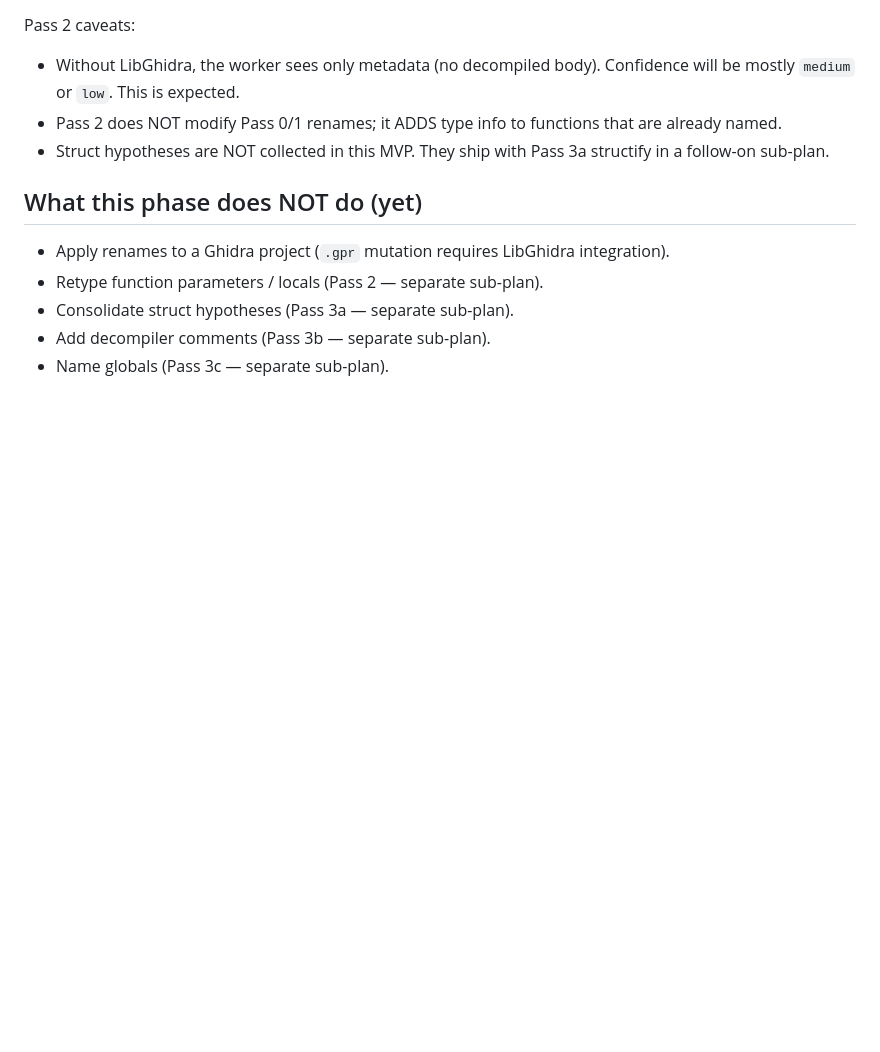
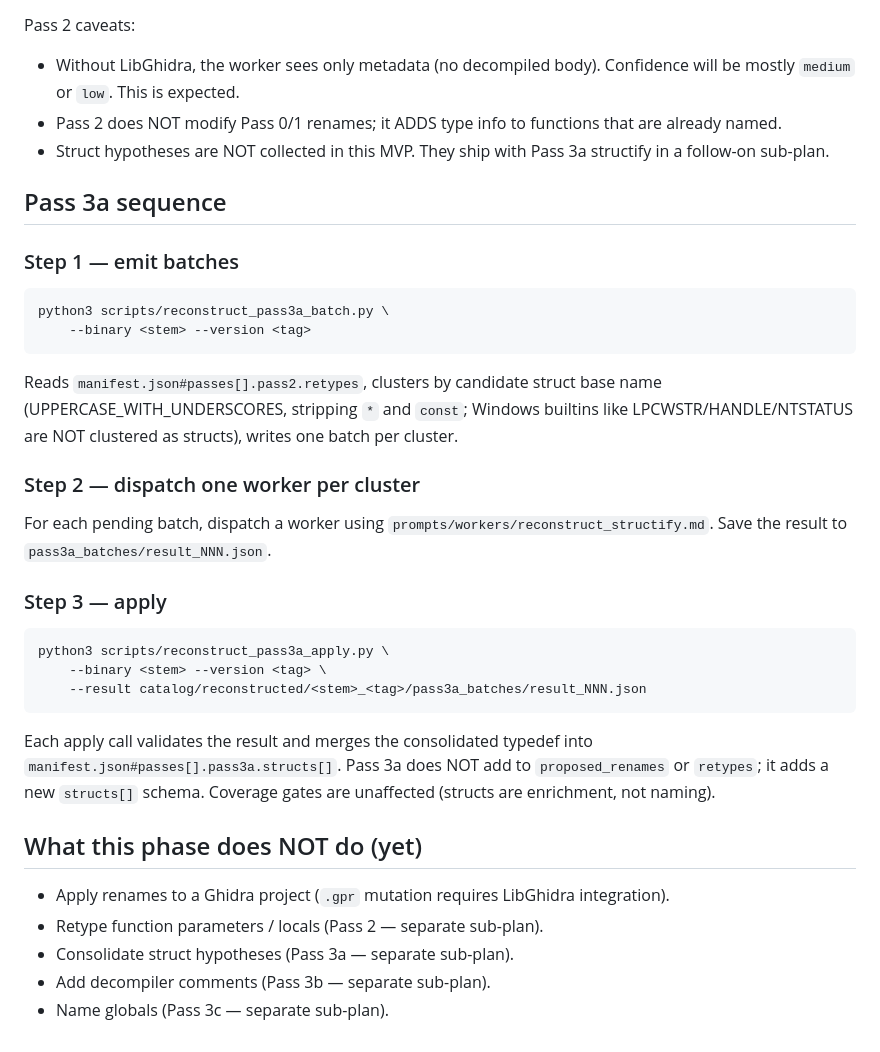
Before and after one commit to splintersfury/vulnerabin, a Markdown page: prompts/phases/reconstruct.md, the part around the change. Drawn GitHub-style; blank space fills up the shorter version.

````diff
--- a/prompts/phases/reconstruct.md
+++ b/prompts/phases/reconstruct.md
@@ -116,6 +116,31 @@ Pass 2 caveats:
 - Pass 2 does NOT modify Pass 0/1 renames; it ADDS type info to functions that are already named.
 - Struct hypotheses are NOT collected in this MVP. They ship with Pass 3a structify in a follow-on sub-plan.
 
+## Pass 3a sequence
+
+### Step 1 — emit batches
+
+```
+python3 scripts/reconstruct_pass3a_batch.py \
+    --binary <stem> --version <tag>
+```
+
+Reads `manifest.json#passes[].pass2.retypes`, clusters by candidate struct base name (UPPERCASE_WITH_UNDERSCORES, stripping `*` and `const`; Windows builtins like LPCWSTR/HANDLE/NTSTATUS are NOT clustered as structs), writes one batch per cluster.
+
+### Step 2 — dispatch one worker per cluster
+
+For each pending batch, dispatch a worker using `prompts/workers/reconstruct_structify.md`. Save the result to `pass3a_batches/result_NNN.json`.
+
+### Step 3 — apply
+
+```
+python3 scripts/reconstruct_pass3a_apply.py \
+    --binary <stem> --version <tag> \
+    --result catalog/reconstructed/<stem>_<tag>/pass3a_batches/result_NNN.json
+```
+
+Each apply call validates the result and merges the consolidated typedef into `manifest.json#passes[].pass3a.structs[]`. Pass 3a does NOT add to `proposed_renames` or `retypes`; it adds a new `structs[]` schema. Coverage gates are unaffected (structs are enrichment, not naming).
+
 ## What this phase does NOT do (yet)
 
 - Apply renames to a Ghidra project (`.gpr` mutation requires LibGhidra integration).
````
Also changed, not shown: CLAUDE.md (+23 -0 lines), prompts/workers/reconstruct_structify.md (added, +68 -0 lines).
